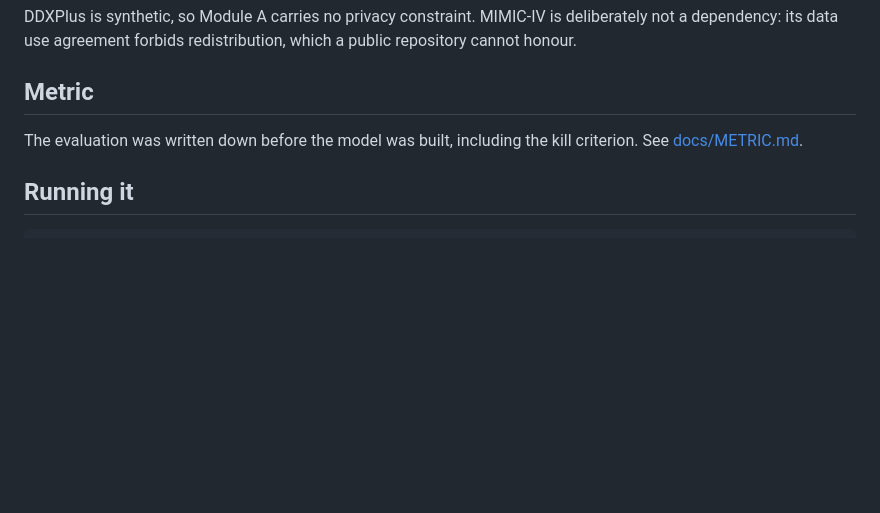
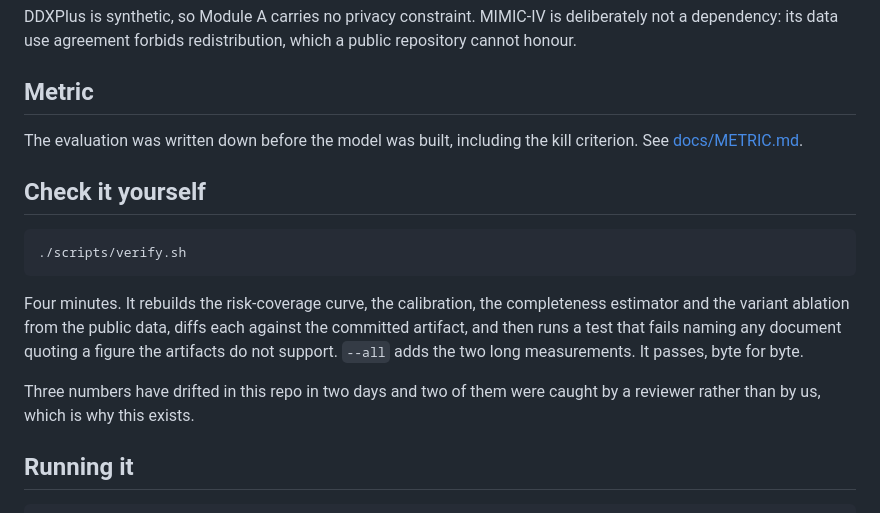
Before and after one commit to shivang-goliyan/askfirst, a Markdown page: README.md, the part around the change. Drawn GitHub-style; blank space fills up the shorter version.

Commit message:
docs: point the README at the verifier
A judge should not have to find scripts/verify.sh by reading the tree.

````diff
--- a/README.md
+++ b/README.md
@@ -305,6 +305,18 @@ dependency: its data use agreement forbids redistribution, which a public reposi
 The evaluation was written down before the model was built, including the kill criterion. See
 [docs/METRIC.md](docs/METRIC.md).
 
+## Check it yourself
+
+    ./scripts/verify.sh
+
+Four minutes. It rebuilds the risk-coverage curve, the calibration, the completeness estimator and
+the variant ablation from the public data, diffs each against the committed artifact, and then
+runs a test that fails naming any document quoting a figure the artifacts do not support.
+`--all` adds the two long measurements. It passes, byte for byte.
+
+Three numbers have drifted in this repo in two days and two of them were caught by a reviewer
+rather than by us, which is why this exists.
+
 ## Running it
 
 ```bash
````
